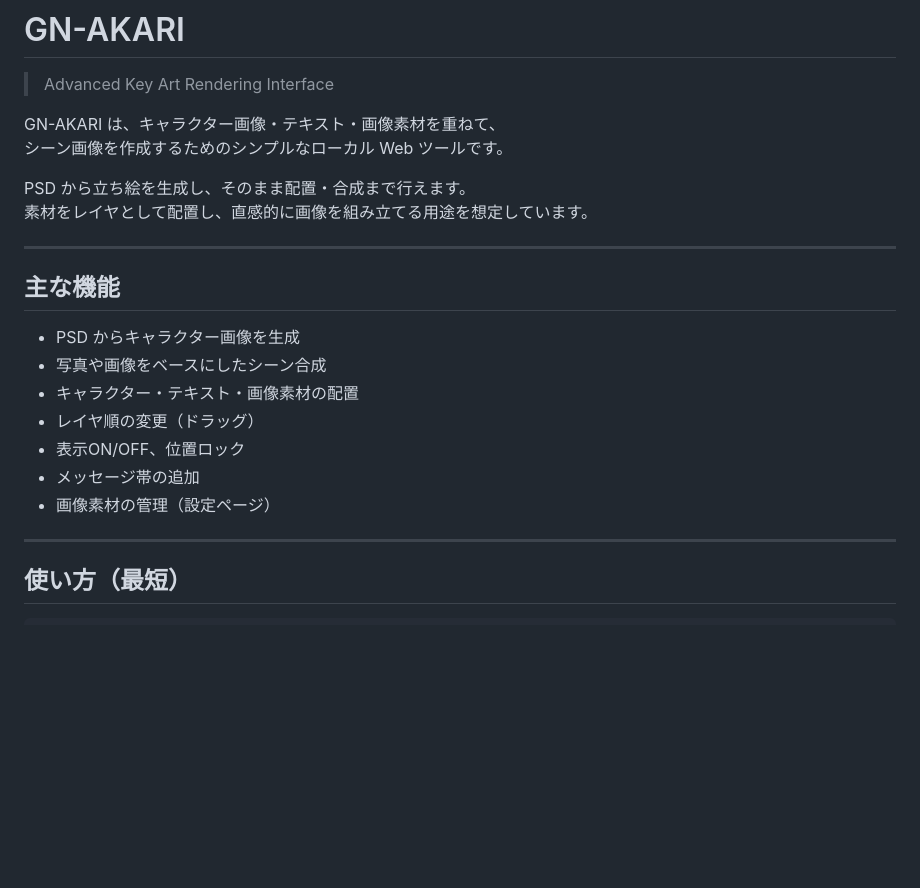
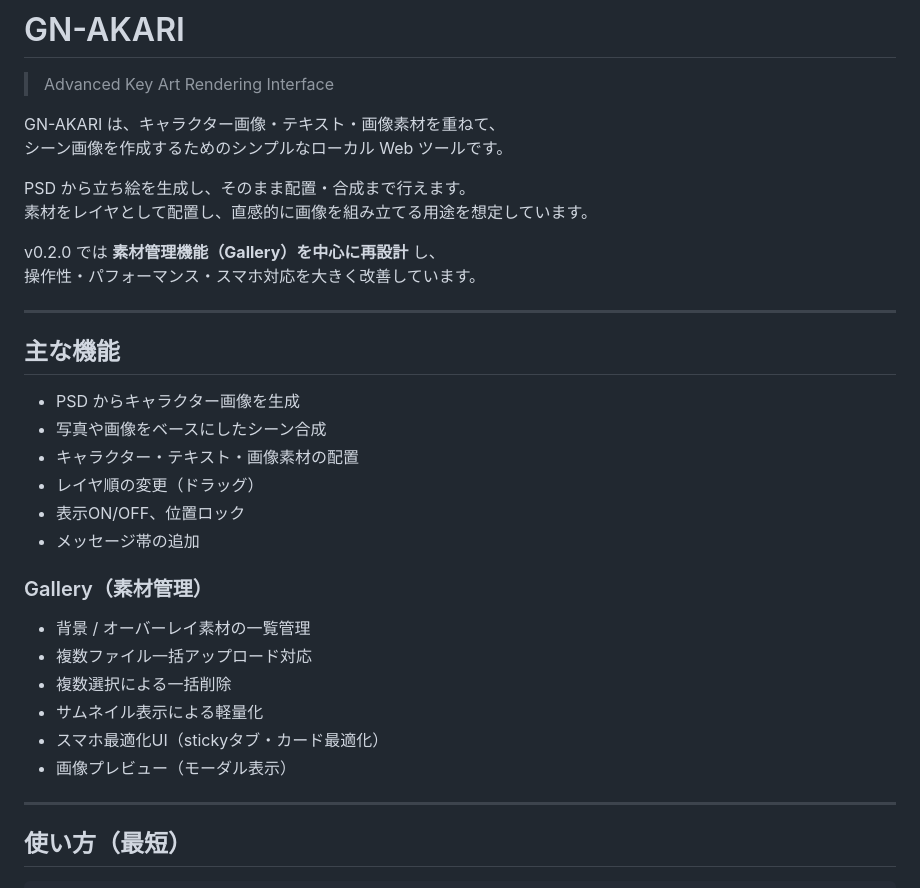
Before and after one commit to jin820-dev/GN-AKARI, a Markdown page: README.md, the part around one of its changes. GitHub-like rendering; blank space fills up the shorter version.

```diff
--- a/README.md
+++ b/README.md
@@ -7,6 +7,9 @@ GN-AKARI は、キャラクター画像・テキスト・画像素材を重ね
 
 PSD から立ち絵を生成し、そのまま配置・合成まで行えます。
 素材をレイヤとして配置し、直感的に画像を組み立てる用途を想定しています。
+
+v0.2.0 では **素材管理機能（Gallery）を中心に再設計** し、
+操作性・パフォーマンス・スマホ対応を大きく改善しています。
 
 ---
 
@@ -18,7 +21,15 @@ PSD から立ち絵を生成し、そのまま配置・合成まで行えます
 - レイヤ順の変更（ドラッグ）
 - 表示ON/OFF、位置ロック
 - メッセージ帯の追加
-- 画像素材の管理（設定ページ）
+
+### Gallery（素材管理）
+
+- 背景 / オーバーレイ素材の一覧管理
+- 複数ファイル一括アップロード対応
+- 複数選択による一括削除
+- サムネイル表示による軽量化
+- スマホ最適化UI（stickyタブ・カード最適化）
+- 画像プレビュー（モーダル表示）
 
 ---
 
```
Also changed, not shown: other parts of README.md (+48 -35 lines).
